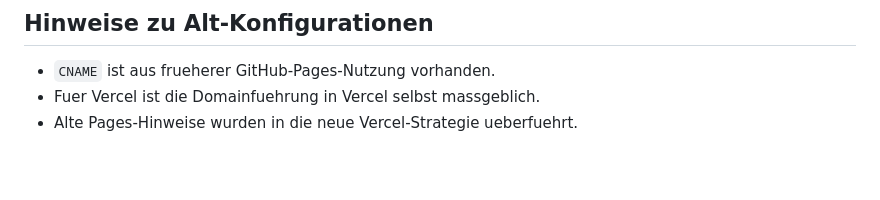
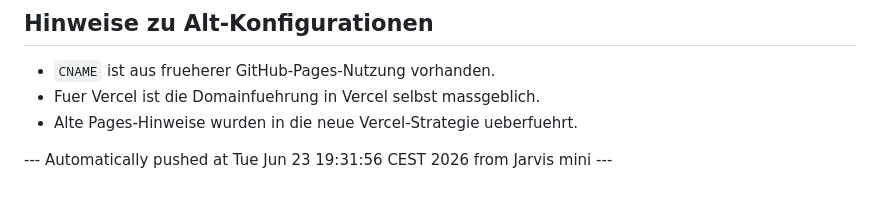
Before and after one commit to DrGrayGerryDuracell/DJ-Website, a Markdown page: README.md, the part around the change. GitHub-like rendering; blank space fills up the shorter version.

Commit message:
Automated test push from Jarvis mini 2026-06-23

```diff
--- a/README.md
+++ b/README.md
@@ -151,3 +151,6 @@ Aktuell werden keine Secrets benoetigt. Fuer spaetere Integrationen koennen Endp
 - `CNAME` ist aus frueherer GitHub-Pages-Nutzung vorhanden.
 - Fuer Vercel ist die Domainfuehrung in Vercel selbst massgeblich.
 - Alte Pages-Hinweise wurden in die neue Vercel-Strategie ueberfuehrt.
+
+
+--- Automatically pushed at Tue Jun 23 19:31:56 CEST 2026 from Jarvis mini ---
```
